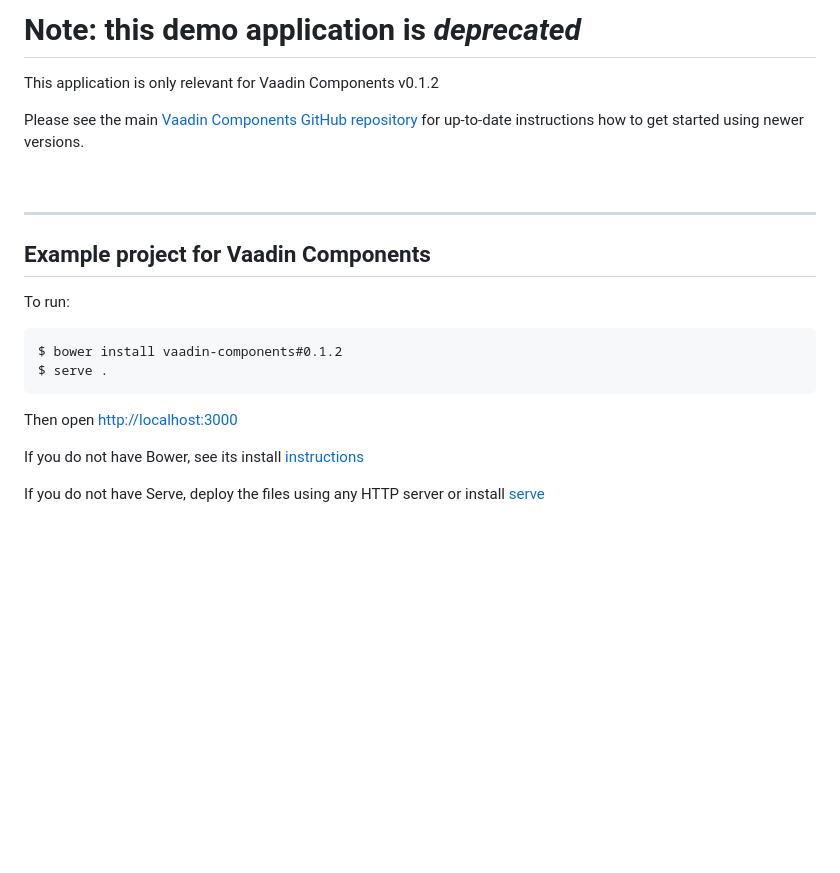
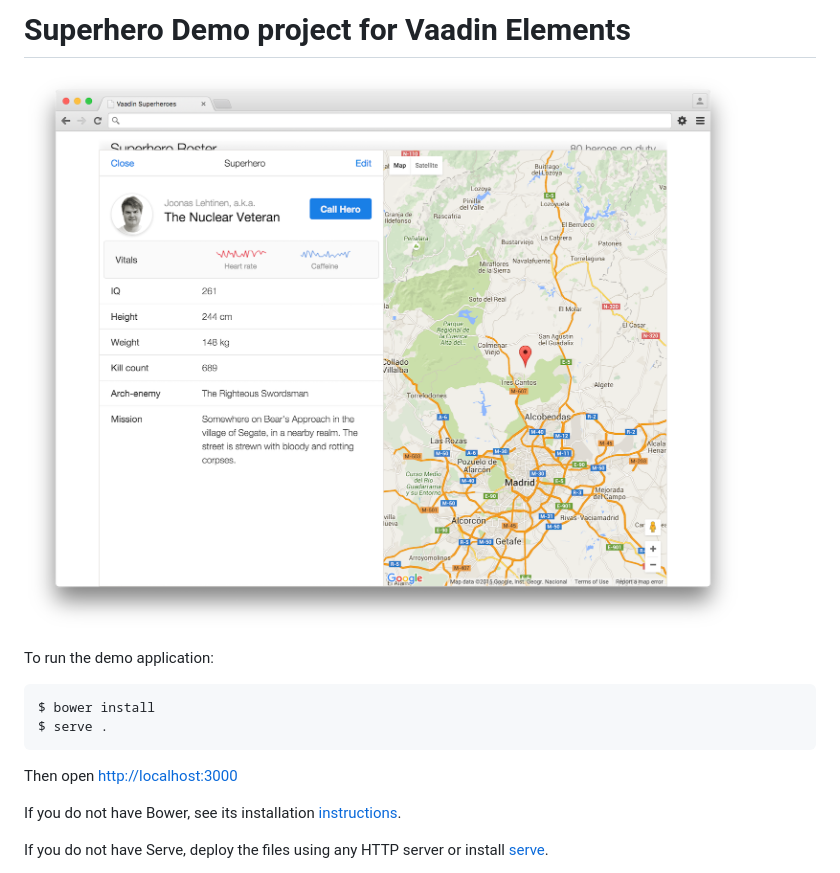
Before and after one commit to vaadin/superhero-demo, a Markdown page: README.md, the part around the change printed below. Drawn GitHub-style; pictures changed too: screenshot.png (added); blank space fills up the shorter version.

````diff
--- a/README.md
+++ b/README.md
@@ -1,24 +1,16 @@
-# Note: this demo application is *deprecated*
+# Superhero Demo project for Vaadin Elements
 
-This application is only relevant for Vaadin Components v0.1.2
+![Superhero screenshot](screenshot.png)
 
-Please see the main [Vaadin Components GitHub repository](https://github.com/vaadin/components) for up-to-date instructions how to get started using newer versions.
-
-<br>
-<hr>
-
-
-## Example project for Vaadin Components
-
-To run:
+To run the demo application:
 ```
-$ bower install vaadin-components#0.1.2
+$ bower install
 $ serve .
 ```
 Then open [http://localhost:3000](http://localhost:3000/index.html)
 
-If you do not have Bower, see its install [instructions](http://bower.io/#install-bower)
+If you do not have Bower, see its installation [instructions](http://bower.io/#install-bower).
 
 If you do not have Serve, deploy the files using any HTTP server or
-install [serve](https://www.npmjs.com/package/serve)
+install [serve](https://www.npmjs.com/package/serve).
 
````
Also changed, not shown: other parts of README.md (+2 -2 lines).
